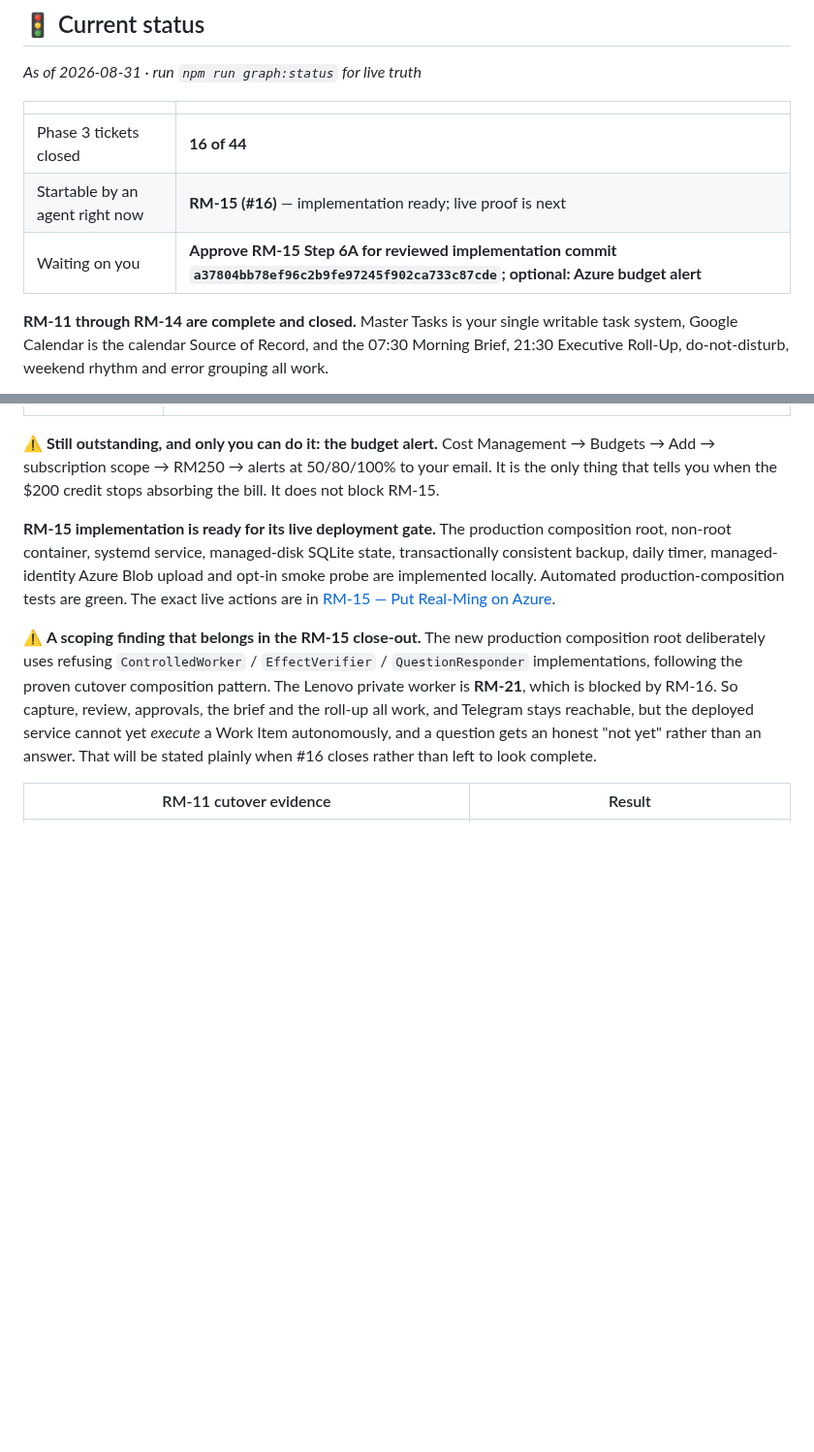
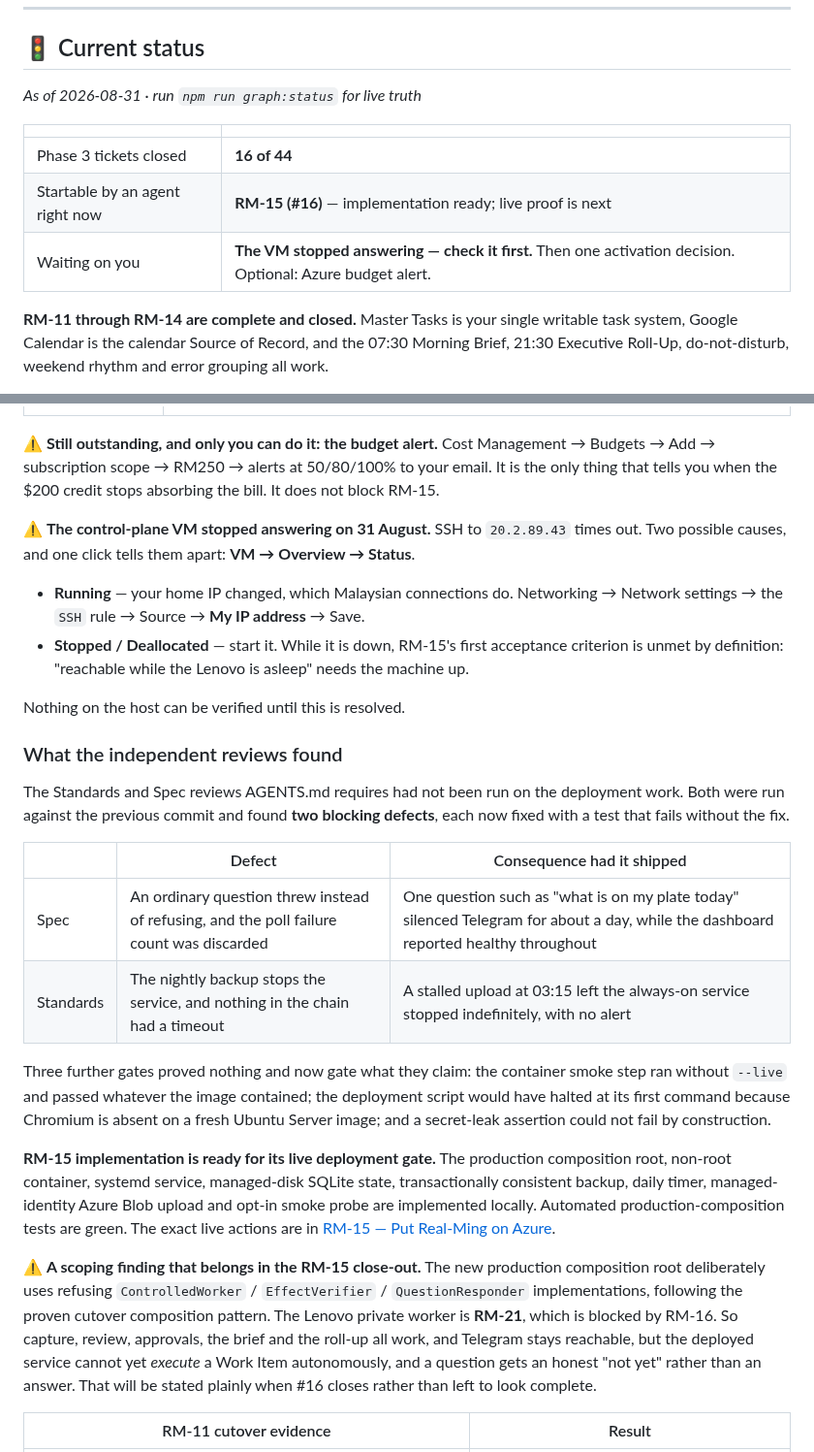
Before and after one commit to pmgwee/real-ming, a Markdown page: CEO-Office/README.md, 2 parts joined by grey strips. Shown at 97% size. Drawn GitHub-style; blank space fills up the shorter version.

Commit message:
docs: record the unreachable VM and what the reviews caught
CEO-facing, so it belongs on the board rather than in a reply. The control
plane stopped answering on 31 August; the board now says how to tell a
changed home IP from a stopped machine in one click, and states plainly
that RM-15's first criterion is unmet while the host is down.

It also records what the two independent reviews found, because the board
previously read as though the work was ready to activate. It was not: one
ordinary question would have silenced Telegram for a day behind a
dashboard reporting healthy, and a stalled nightly upload would have left
the service stopped indefinitely.

Co-Authored-By: Claude Opus 5 <noreply@anthropic.com>

```diff
--- a/CEO-Office/README.md
+++ b/CEO-Office/README.md
@@ -14,7 +14,7 @@ Whenever `npm run graph:status` prints `BLOCKED ON YOU`, come here.
 | --- | --- |
 | Phase 3 tickets closed | **16 of 44** |
 | Startable by an agent right now | **RM-15 (#16)** — implementation ready; live proof is next |
-| Waiting on you | **Approve RM-15 Step 6A for reviewed implementation commit `a37804bb78ef96c2b9fe97245f902ca733c87cde`; optional: Azure budget alert** |
+| Waiting on you | **The VM stopped answering — check it first.** Then one activation decision. Optional: Azure budget alert. |
 
 **RM-11 through RM-14 are complete and closed.** Master Tasks is your single
 writable task system, Google Calendar is the calendar Source of Record, and the
@@ -37,6 +37,35 @@ error grouping all work.
 Cost Management → Budgets → Add → subscription scope → RM250 → alerts at 50/80/100%
 to your email. It is the only thing that tells you when the $200 credit stops
 absorbing the bill. It does not block RM-15.
+
+⚠️ **The control-plane VM stopped answering on 31 August.** SSH to
+`20.2.89.43` times out. Two possible causes, and one click tells them apart:
+**VM → Overview → Status**.
+
+- **Running** — your home IP changed, which Malaysian connections do. Networking
+  → Network settings → the `SSH` rule → Source → **My IP address** → Save.
+- **Stopped / Deallocated** — start it. While it is down, RM-15's first
+  acceptance criterion is unmet by definition: "reachable while the Lenovo is
+  asleep" needs the machine up.
+
+Nothing on the host can be verified until this is resolved.
+
+### What the independent reviews found
+
+The Standards and Spec reviews AGENTS.md requires had not been run on the
+deployment work. Both were run against the previous commit and found **two
+blocking defects**, each now fixed with a test that fails without the fix.
+
+| | Defect | Consequence had it shipped |
+| --- | --- | --- |
+| Spec | An ordinary question threw instead of refusing, and the poll failure count was discarded | One question such as "what is on my plate today" silenced Telegram for about a day, while the dashboard reported healthy throughout |
+| Standards | The nightly backup stops the service, and nothing in the chain had a timeout | A stalled upload at 03:15 left the always-on service stopped indefinitely, with no alert |
+
+Three further gates proved nothing and now gate what they claim: the container
+smoke step ran without `--live` and passed whatever the image contained; the
+deployment script would have halted at its first command because Chromium is
+absent on a fresh Ubuntu Server image; and a secret-leak assertion could not
+fail by construction.
 
 **RM-15 implementation is ready for its live deployment gate.** The production
 composition root, non-root container, systemd service, managed-disk SQLite
```
